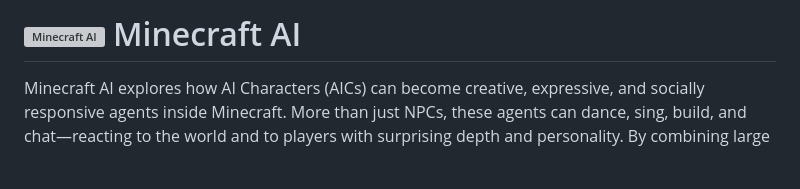
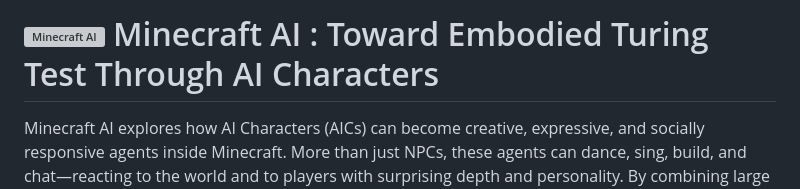
Before and after one commit to dodoleonarnci/minecraft-ai, a Markdown page: README.md, the part around the change. Drawn GitHub-style; blank space fills up the shorter version; grey boxes are pictures that could not be loaded.

```diff
--- a/README.md
+++ b/README.md
@@ -1,4 +1,4 @@
-# <img src="https://s2.loli.net/2025/04/18/RWaFJkY4gSDLViy.png" alt="Minecraft AI" width="36" height="36"> Minecraft AI
+# <img src="https://s2.loli.net/2025/04/18/RWaFJkY4gSDLViy.png" alt="Minecraft AI" width="36" height="36"> Minecraft AI : Toward Embodied Turing Test Through AI Characters
 
 Minecraft AI explores how AI Characters (AICs) can become creative, expressive, and socially responsive agents inside Minecraft. More than just NPCs, these agents can dance, sing, build, and chat—reacting to the world and to players with surprising depth and personality. By combining large language models with an open-ended sandbox environment, this project reimagines Minecraft as a playground for human–AI co-creation.
 
```
